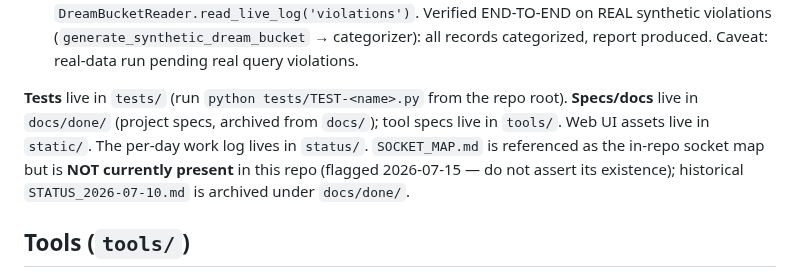
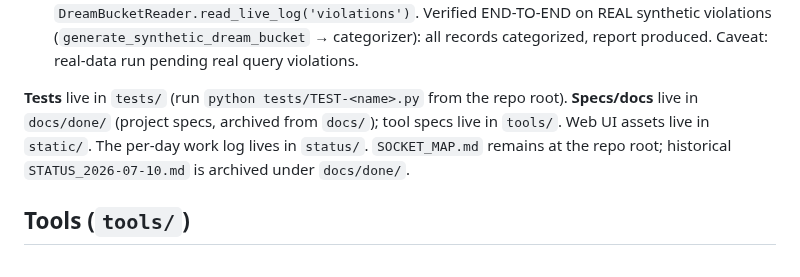
Before and after one commit to acausal/Kitbash_AI, a Markdown page: README.md, the part around the change. Drawn GitHub-style.

```diff
--- a/README.md
+++ b/README.md
@@ -77,7 +77,7 @@ CARTRIDGE.)
 - **L5 Observation Logger (roadmap Phase D2, observation-only):** `l5_observation_logger.py` + orchestrator wiring. **As of 2026-07-15:** DONE (commit `7f7bbe7`). Non-acting `L5ObservationLogger.observe()` records per-query signals the live orchestrator exposes (query, winning engine, confidence, latency, triage layer_sequence, turn, timestamp) + any `hat`/`topic`/`session_id` passed via `context` (forward-compatible, `None` when absent — never fabricated). `summarize()` reports distributions over the persisted JSONL. Wired into `query_orchestrator_posix.process_query` (guarded, never blocks answering). Caveat: logger unit-tested standalone; the orchestrator *wiring* is `py_compile`-clean but NOT executed end-to-end (needs engines running). The live orchestrator does not compute hat/topic itself (those only existed in retired `attic/query_orchestrator.py`; Mamba/L4-L5 is off here).
 - **Error Categorization (microspecialist selection):** `error_categorizer.py` (core, repo root). **As of 2026-07-15:** DONE (commit `120371d`), but REDESIGNED on the REAL violation schema. The spec `docs/PIPELINE-ERROR_CATEGORIZATION_FOR_SPECIALISTS.md` assumed a `user_complaint`/`context_at_failure`/`grain_confidence` field and tools (`log_parser`, `conditional_pattern_detector`, `pattern_explainer`, `text_search.match_any`) that DO NOT exist. Real record (`dream_bucket.log_consistency_violation`) carries `dissonance_type`/`returned_confidence`/`mtr_error_signal`/etc. — no complaint text. The categorizer classifies on those real fields; the spec's 8 natural-language categories (coreference, sense ambiguity, ...) are intentionally NOT fabricated (report states this). Reads via real `DreamBucketReader.read_live_log('violations')`. Verified END-TO-END on REAL synthetic violations (`generate_synthetic_dream_bucket` → categorizer): all records categorized, report produced. Caveat: real-data run pending real query violations.
 
-**Tests** live in `tests/` (run `python tests/TEST-<name>.py` from the repo root). **Specs/docs** live in `docs/done/` (project specs, archived from `docs/`); tool specs live in `tools/`. Web UI assets live in `static/`. The per-day work log lives in `status/`. `SOCKET_MAP.md` is referenced as the in-repo socket map but is **NOT currently present** in this repo (flagged 2026-07-15 — do not assert its existence); historical `STATUS_2026-07-10.md` is archived under `docs/done/`.
+**Tests** live in `tests/` (run `python tests/TEST-<name>.py` from the repo root). **Specs/docs** live in `docs/done/` (project specs, archived from `docs/`); tool specs live in `tools/`. Web UI assets live in `static/`. The per-day work log lives in `status/`. `SOCKET_MAP.md` remains at the repo root; historical `STATUS_2026-07-10.md` is archived under `docs/done/`.
 
 ## Tools (`tools/`)
 
```
Also changed, not shown: SOCKET_MAP.md (+4 -3 lines).
